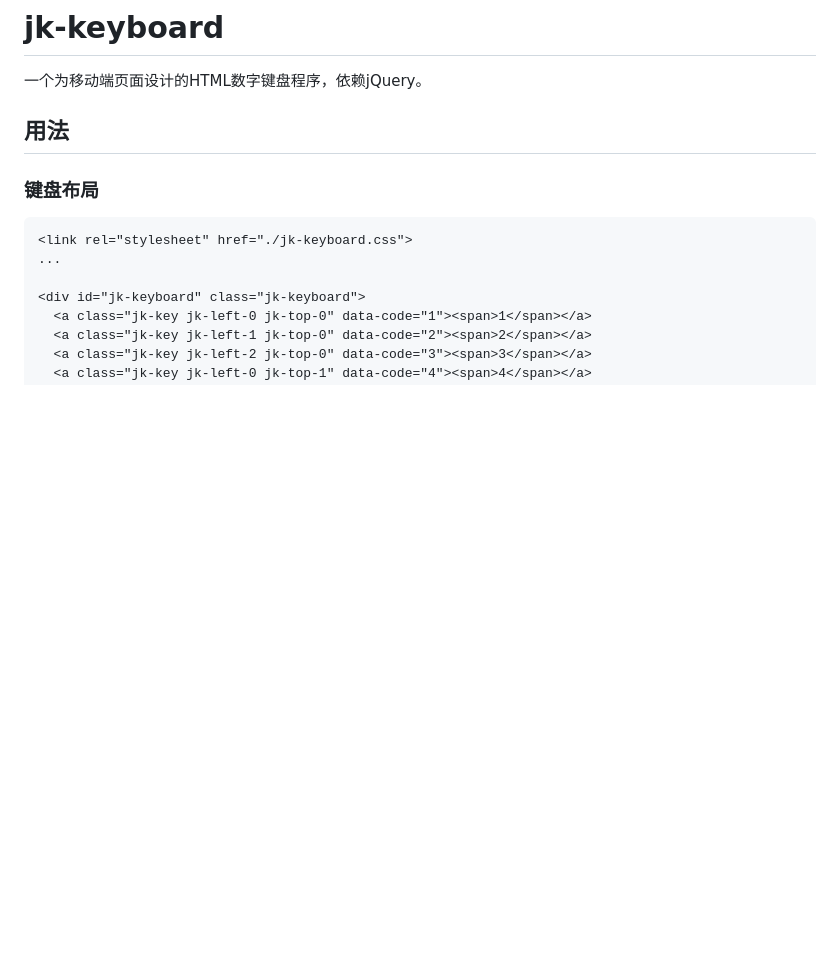
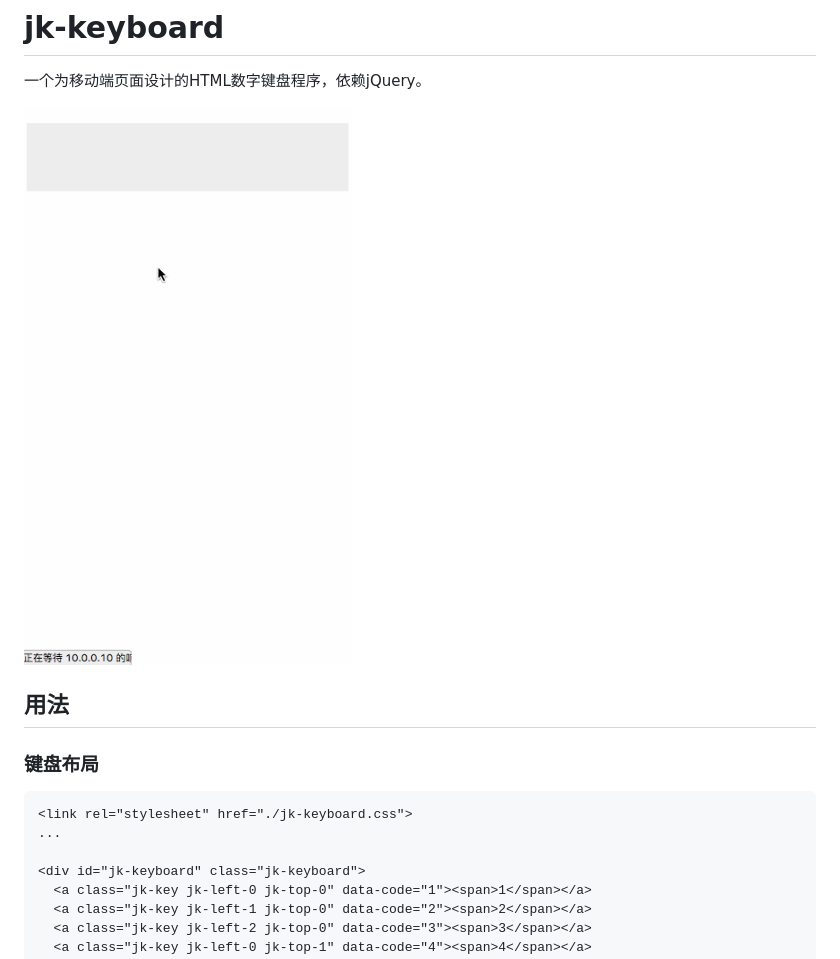
Before and after one commit to jerray/jk-keyboard, a Markdown page: README.md, the part around the change. GitHub-like rendering; pictures changed too: screenshot/jk-1.gif (added); blank space fills up the shorter version.

Commit message:
added screenshot

```diff
--- a/README.md
+++ b/README.md
@@ -1,6 +1,8 @@
 # jk-keyboard
 
 一个为移动端页面设计的HTML数字键盘程序，依赖jQuery。
+
+![Screenshot](https://raw.githubusercontent.com/jerray/jk-keyboard/master/screenshot/jk-1.gif)
 
 ## 用法
 
```
